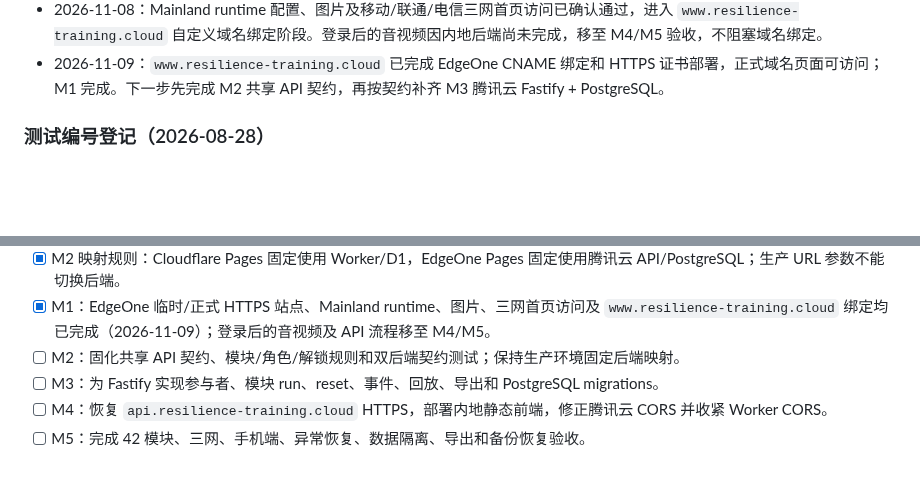
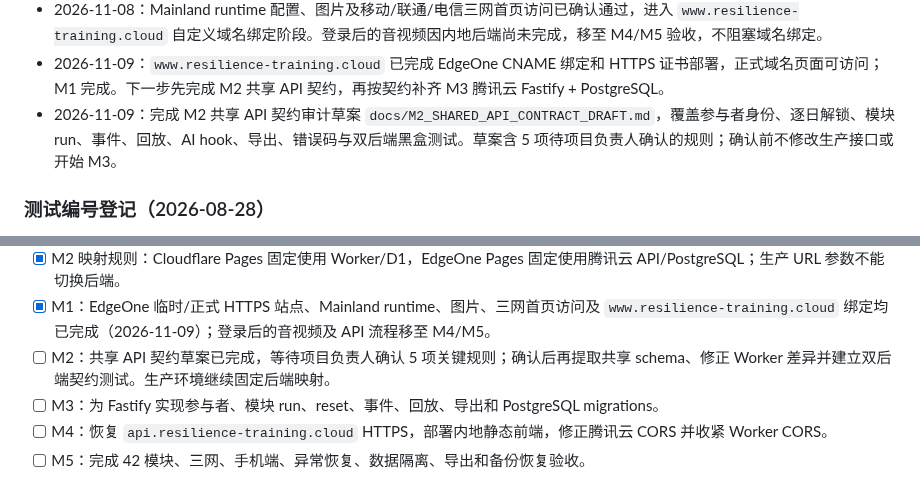
Before and after one commit to Vigorouscrap/Resilience_training_programme_cloudflare, a Markdown page: docs/IMPLEMENTATION_ROADMAP_CLOUDFLARE.md, 2 parts joined by grey strips. Drawn GitHub-style; blank space fills up the shorter version.

Commit message:
Draft shared M2 API contract

```diff
--- a/docs/IMPLEMENTATION_ROADMAP_CLOUDFLARE.md
+++ b/docs/IMPLEMENTATION_ROADMAP_CLOUDFLARE.md
@@ -47,6 +47,7 @@ E:\2025 HKU\Lab\ResilienceProject\Resilience_training_programme_cloudflare_exper
 - 2026-11-08：EdgeOne Pages 已从 GitHub 主线使用 `npm run build:mainland` / `dist/mainland` 创建临时站点；临时 HTTPS 首页、参与者登录界面和课程入口结构可访问。访问令牌不写入仓库；静态媒体、Mainland runtime 配置和三网效果仍需浏览器/真实网络验收。
 - 2026-11-08：Mainland runtime 配置、图片及移动/联通/电信三网首页访问已确认通过，进入 `www.resilience-training.cloud` 自定义域名绑定阶段。登录后的音视频因内地后端尚未完成，移至 M4/M5 验收，不阻塞域名绑定。
 - 2026-11-09：`www.resilience-training.cloud` 已完成 EdgeOne CNAME 绑定和 HTTPS 证书部署，正式域名页面可访问；M1 完成。下一步先完成 M2 共享 API 契约，再按契约补齐 M3 腾讯云 Fastify + PostgreSQL。
+- 2026-11-09：完成 M2 共享 API 契约审计草案 `docs/M2_SHARED_API_CONTRACT_DRAFT.md`，覆盖参与者身份、逐日解锁、模块 run、事件、回放、AI hook、导出、错误码与双后端黑盒测试。草案含 5 项待项目负责人确认的规则；确认前不修改生产接口或开始 M3。
 
 ### 测试编号登记（2026-08-28）
 
@@ -918,7 +919,7 @@ npm.cmd run smoke:hooks -- https://resilience-ai-worker.1362758164.workers.dev
 - [x] M1 决策项：实验周期不超过一年；不新增服务器；暂不指定生产导出凭证保管人。
 - [x] M2 映射规则：Cloudflare Pages 固定使用 Worker/D1，EdgeOne Pages 固定使用腾讯云 API/PostgreSQL；生产 URL 参数不能切换后端。
 - [x] M1：EdgeOne 临时/正式 HTTPS 站点、Mainland runtime、图片、三网首页访问及 `www.resilience-training.cloud` 绑定均已完成（2026-11-09）；登录后的音视频及 API 流程移至 M4/M5。
-- [ ] M2：固化共享 API 契约、模块/角色/解锁规则和双后端契约测试；保持生产环境固定后端映射。
+- [ ] M2：共享 API 契约草案已完成，等待项目负责人确认 5 项关键规则；确认后再提取共享 schema、修正 Worker 差异并建立双后端契约测试。生产环境继续固定后端映射。
 - [ ] M3：为 Fastify 实现参与者、模块 run、reset、事件、回放、导出和 PostgreSQL migrations。
 - [ ] M4：恢复 `api.resilience-training.cloud` HTTPS，部署内地静态前端，修正腾讯云 CORS 并收紧 Worker CORS。
 - [ ] M5：完成 42 模块、三网、手机端、异常恢复、数据隔离、导出和备份恢复验收。
```
Also changed, not shown: docs/M2_SHARED_API_CONTRACT_DRAFT.md (added, +559 -0 lines).
